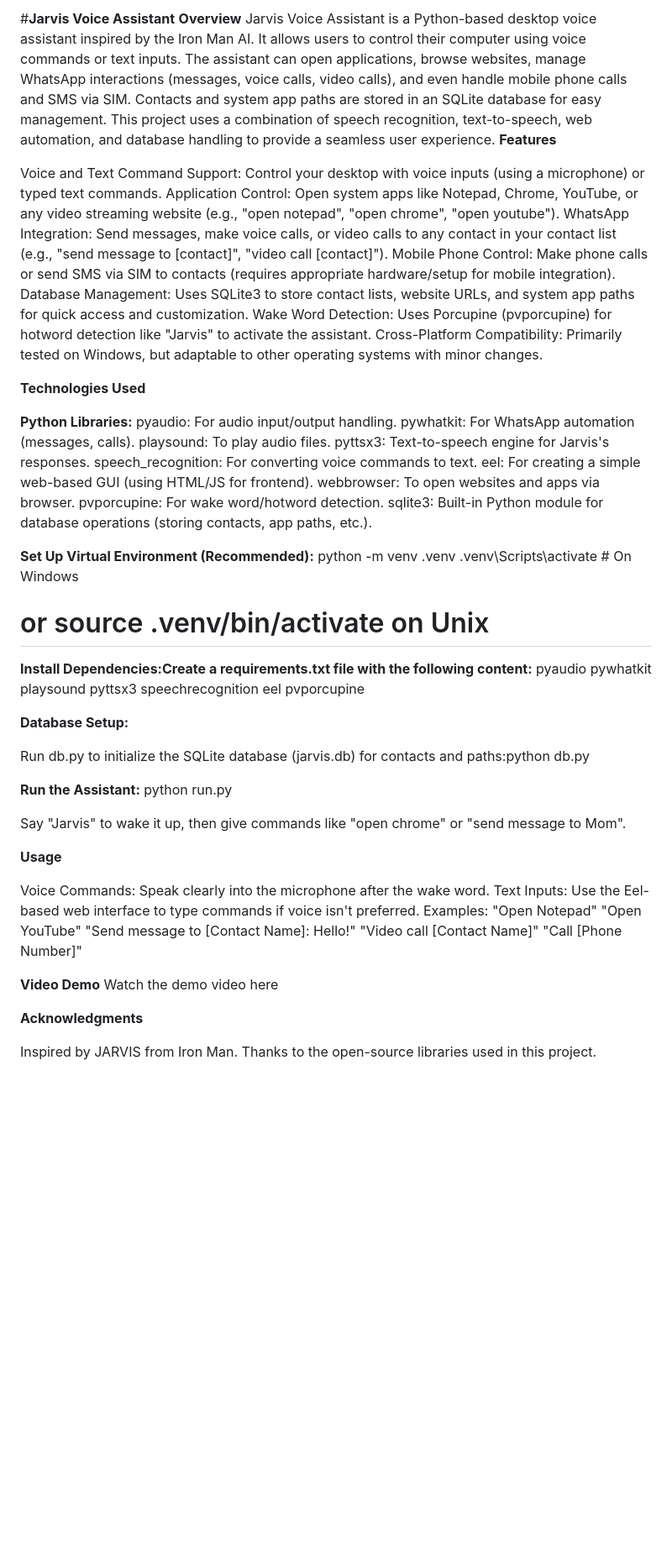
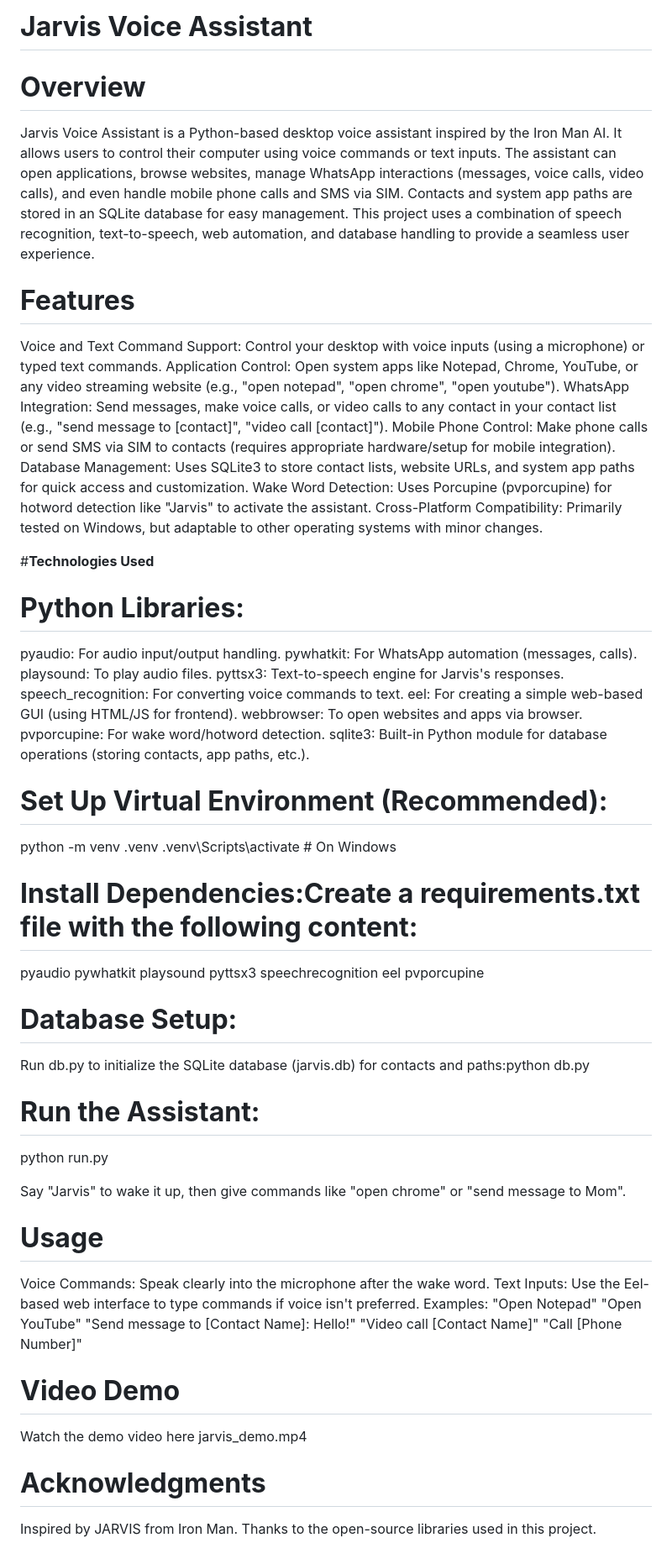
Before and after one commit to EashaSatti/jarvis_voice_assisstant, a Markdown page: README.md, the part around the change. Shown: that part at 84% size. GitHub-like rendering; blank space fills up the shorter version.

Commit message:
Update README.md
add jarvis_demo video

```diff
--- a/README.md
+++ b/README.md
@@ -1,8 +1,11 @@
-#**Jarvis Voice Assistant**
-**Overview**
+#  **Jarvis Voice Assistant**
+
+#  **Overview**
+
 Jarvis Voice Assistant is a Python-based desktop voice assistant inspired by the Iron Man AI. It allows users to control their computer using voice commands or text inputs. The assistant can open applications, browse websites, manage WhatsApp interactions (messages, voice calls, video calls), and even handle mobile phone calls and SMS via SIM. Contacts and system app paths are stored in an SQLite database for easy management.
 This project uses a combination of speech recognition, text-to-speech, web automation, and database handling to provide a seamless user experience.
-**Features**
+
+#  **Features**
 
 Voice and Text Command Support: Control your desktop with voice inputs (using a microphone) or typed text commands.
 Application Control: Open system apps like Notepad, Chrome, YouTube, or any video streaming website (e.g., "open notepad", "open chrome", "open youtube").
@@ -12,9 +15,10 @@ Database Management: Uses SQLite3 to store contact lists, website URLs, and syst
 Wake Word Detection: Uses Porcupine (pvporcupine) for hotword detection like "Jarvis" to activate the assistant.
 Cross-Platform Compatibility: Primarily tested on Windows, but adaptable to other operating systems with minor changes.
 
-**Technologies Used**
+#**Technologies Used**
 
-**Python Libraries:**
+#  **Python Libraries:**
+
 pyaudio: For audio input/output handling.
 pywhatkit: For WhatsApp automation (messages, calls).
 playsound: To play audio files.
@@ -26,13 +30,13 @@ pvporcupine: For wake word/hotword detection.
 sqlite3: Built-in Python module for database operations (storing contacts, app paths, etc.).
 
 
-**Set Up Virtual Environment (Recommended):**
+#  **Set Up Virtual Environment (Recommended):**
+
 python -m venv .venv
 .venv\Scripts\activate  # On Windows
-# or source .venv/bin/activate on Unix
 
 
-**Install Dependencies:Create a requirements.txt file with the following content:**
+#  **Install Dependencies:Create a requirements.txt file with the following content:**
 pyaudio
 pywhatkit
 playsound
@@ -43,18 +47,18 @@ pvporcupine
 
 
 
-**Database Setup:**
+#  **Database Setup:**
 
 Run db.py to initialize the SQLite database (jarvis.db) for contacts and paths:python db.py
 
 
-**Run the Assistant:**
+#  **Run the Assistant:**
 python run.py
 
 Say "Jarvis" to wake it up, then give commands like "open chrome" or "send message to Mom".
 
 
-**Usage**
+#  **Usage**
 
 Voice Commands: Speak clearly into the microphone after the wake word.
 Text Inputs: Use the Eel-based web interface to type commands if voice isn't preferred.
@@ -67,10 +71,10 @@ Examples:
 
 
 
-**Video Demo**
-Watch the demo video here
+#  **Video Demo**
+Watch the demo video here jarvis_demo.mp4
 
-**Acknowledgments**
+#  **Acknowledgments**
 
 Inspired by JARVIS from Iron Man.
 Thanks to the open-source libraries used in this project.
```
